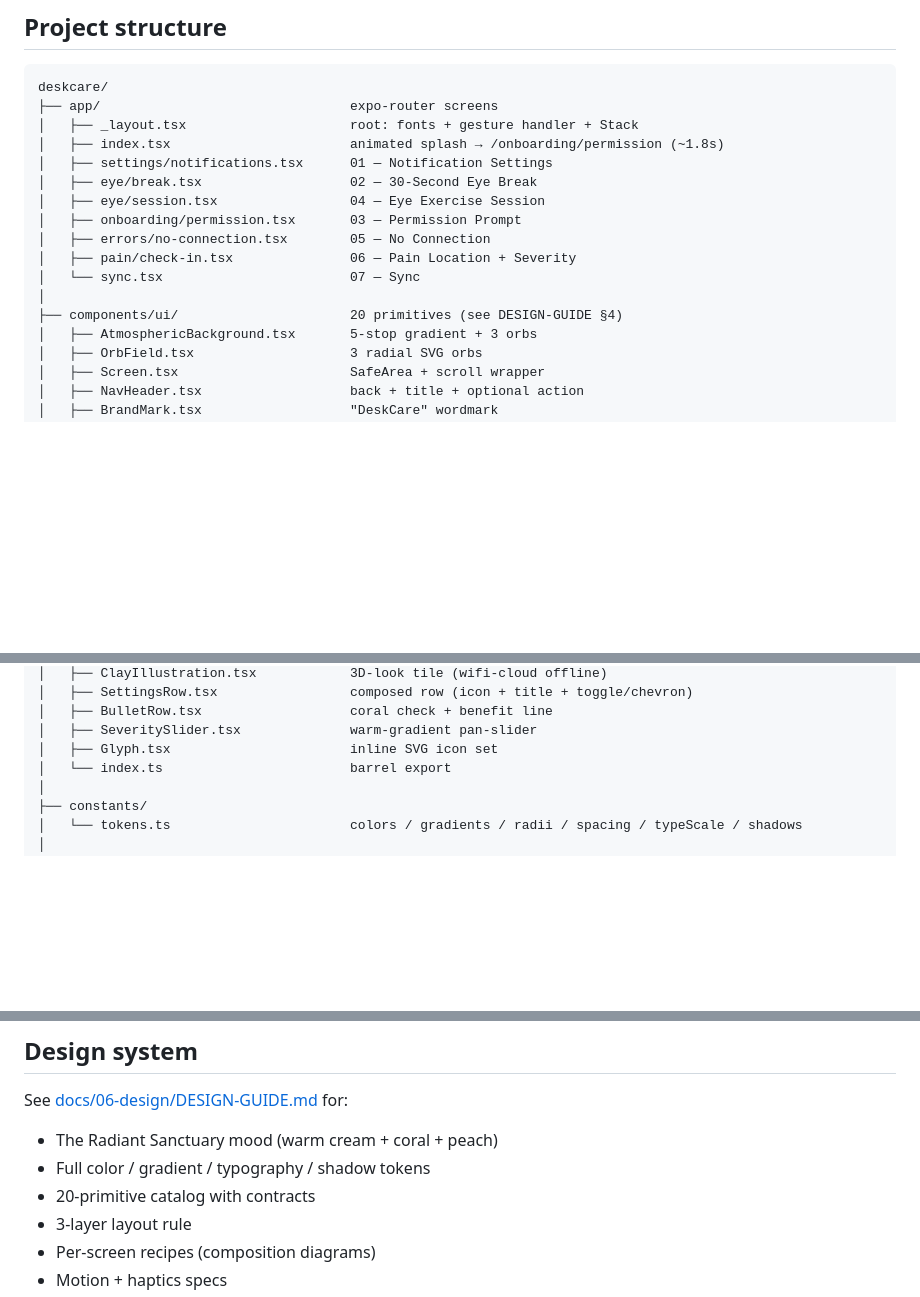
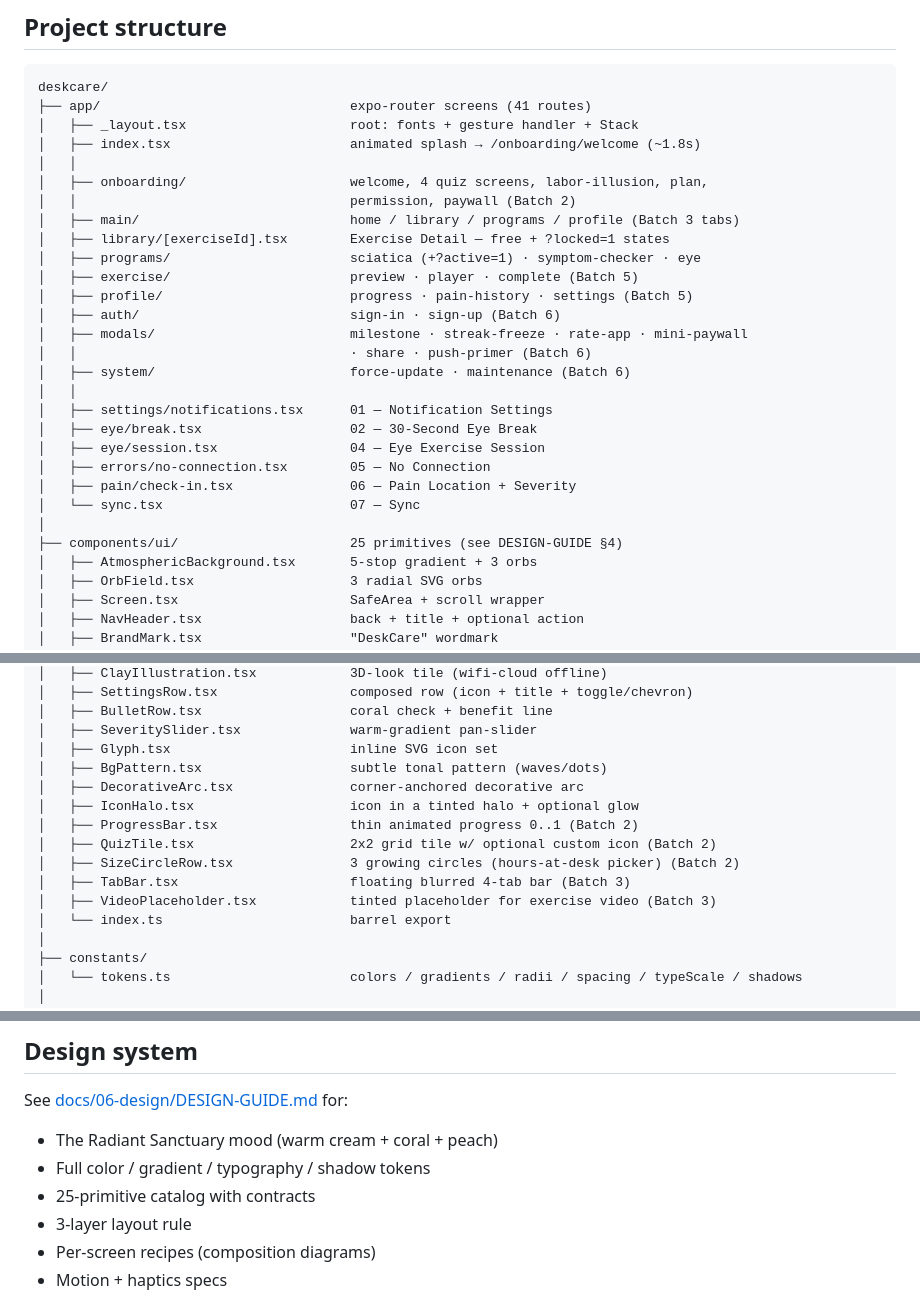
Before and after one commit to oqapps-lab/deskcare, a Markdown page: README.md, 3 parts joined by grey strips. Rendered like a GitHub page; blank space fills up the shorter version.

````diff
--- a/README.md
+++ b/README.md
@@ -39,18 +39,30 @@ npm start
 
 ```
 deskcare/
-├── app/                                expo-router screens
+├── app/                                expo-router screens (41 routes)
 │   ├── _layout.tsx                     root: fonts + gesture handler + Stack
-│   ├── index.tsx                       animated splash → /onboarding/permission (~1.8s)
+│   ├── index.tsx                       animated splash → /onboarding/welcome (~1.8s)
+│   │
+│   ├── onboarding/                     welcome, 4 quiz screens, labor-illusion, plan,
+│   │                                   permission, paywall (Batch 2)
+│   ├── main/                           home / library / programs / profile (Batch 3 tabs)
+│   ├── library/[exerciseId].tsx        Exercise Detail — free + ?locked=1 states
+│   ├── programs/                       sciatica (+?active=1) · symptom-checker · eye
+│   ├── exercise/                       preview · player · complete (Batch 5)
+│   ├── profile/                        progress · pain-history · settings (Batch 5)
+│   ├── auth/                           sign-in · sign-up (Batch 6)
+│   ├── modals/                         milestone · streak-freeze · rate-app · mini-paywall
+│   │                                   · share · push-primer (Batch 6)
+│   ├── system/                         force-update · maintenance (Batch 6)
+│   │
 │   ├── settings/notifications.tsx      01 — Notification Settings
 │   ├── eye/break.tsx                   02 — 30-Second Eye Break
 │   ├── eye/session.tsx                 04 — Eye Exercise Session
-│   ├── onboarding/permission.tsx       03 — Permission Prompt
 │   ├── errors/no-connection.tsx        05 — No Connection
 │   ├── pain/check-in.tsx               06 — Pain Location + Severity
 │   └── sync.tsx                        07 — Sync
 │
-├── components/ui/                      20 primitives (see DESIGN-GUIDE §4)
+├── components/ui/                      25 primitives (see DESIGN-GUIDE §4)
 │   ├── AtmosphericBackground.tsx       5-stop gradient + 3 orbs
 │   ├── OrbField.tsx                    3 radial SVG orbs
 │   ├── Screen.tsx                      SafeArea + scroll wrapper
@@ -71,6 +83,14 @@ deskcare/
 │   ├── BulletRow.tsx                   coral check + benefit line
 │   ├── SeveritySlider.tsx              warm-gradient pan-slider
 │   ├── Glyph.tsx                       inline SVG icon set
+│   ├── BgPattern.tsx                   subtle tonal pattern (waves/dots)
+│   ├── DecorativeArc.tsx               corner-anchored decorative arc
+│   ├── IconHalo.tsx                    icon in a tinted halo + optional glow
+│   ├── ProgressBar.tsx                 thin animated progress 0..1 (Batch 2)
+│   ├── QuizTile.tsx                    2x2 grid tile w/ optional custom icon (Batch 2)
+│   ├── SizeCircleRow.tsx               3 growing circles (hours-at-desk picker) (Batch 2)
+│   ├── TabBar.tsx                      floating blurred 4-tab bar (Batch 3)
+│   ├── VideoPlaceholder.tsx            tinted placeholder for exercise video (Batch 3)
 │   └── index.ts                        barrel export
 │
 ├── constants/
@@ -112,7 +132,7 @@ See [docs/06-design/DESIGN-GUIDE.md](./docs/06-design/DESIGN-GUIDE.md) for:
 
 - The Radiant Sanctuary mood (warm cream + coral + peach)
 - Full color / gradient / typography / shadow tokens
-- 20-primitive catalog with contracts
+- 25-primitive catalog with contracts
 - 3-layer layout rule
 - Per-screen recipes (composition diagrams)
 - Motion + haptics specs
````
